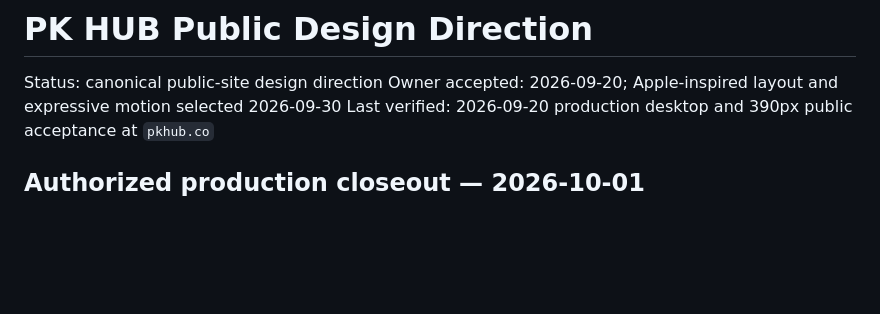
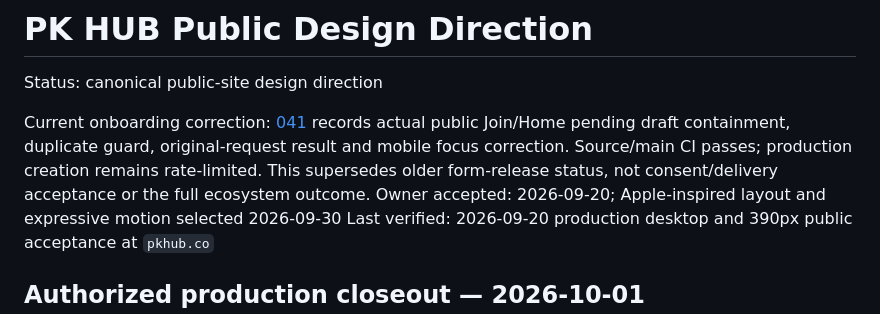
Before and after one commit to deucetrk/pk-hub, a Markdown page: website/DESIGN.md, the part around the change. GitHub-like rendering; blank space fills up the shorter version.

Commit message:
docs: record onboarding source checks and provider-limited production release

```diff
--- a/website/DESIGN.md
+++ b/website/DESIGN.md
@@ -1,6 +1,11 @@
 # PK HUB Public Design Direction
 
 Status: canonical public-site design direction
+
+Current onboarding correction: [041](../ONBOARDING-041.md) records actual public Join/Home pending
+draft containment, duplicate guard, original-request result and mobile focus correction. Source/main
+CI passes; production creation remains rate-limited. This supersedes older form-release status,
+not consent/delivery acceptance or the full ecosystem outcome.
 Owner accepted: 2026-09-20; Apple-inspired layout and expressive motion selected 2026-09-30
 Last verified: 2026-09-20 production desktop and 390px public acceptance at `pkhub.co`
 
```
Also changed, not shown: ONBOARDING-041.md (added, +49 -0 lines).
